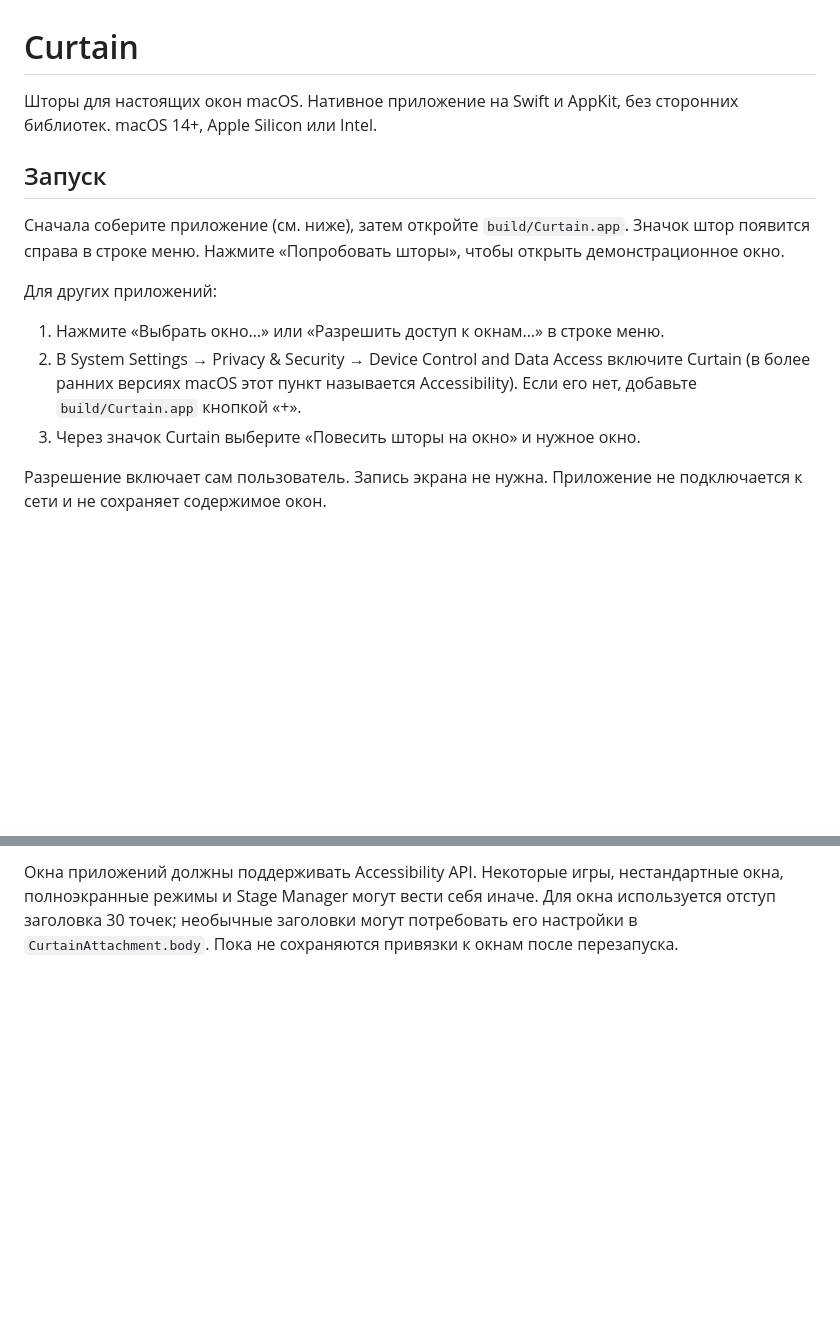
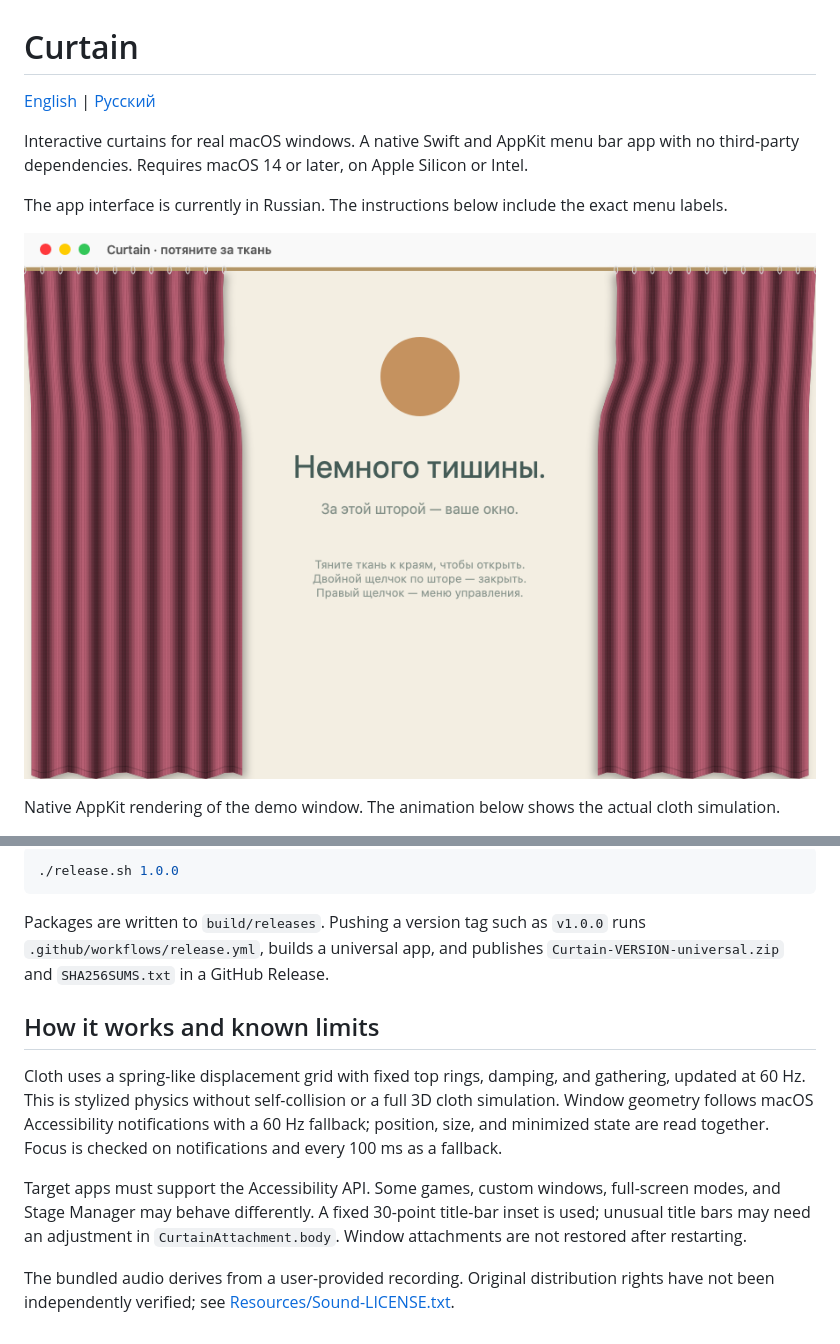
Before and after one commit to Hydrock/Curtain, a Markdown page: README.md, 2 parts joined by grey strips. Drawn GitHub-style; pictures changed too: docs/assets/curtain.png (added); blank space fills up the shorter version.

Commit message:
Improve window tracking and add universal releases with bilingual docs

````diff
--- a/README.md
+++ b/README.md
@@ -1,19 +1,12 @@
 # Curtain
 
-Шторы для настоящих окон macOS. Нативное приложение на Swift и AppKit,
-без сторонних библиотек. macOS 14+, Apple Silicon или Intel.
+[English](README.md) | [Русский](README.ru.md)
 
-## Запуск
+Interactive curtains for real macOS windows. A native Swift and AppKit menu bar app with no third-party dependencies. Requires macOS 14 or later, on Apple Silicon or Intel.
 
-Сначала соберите приложение (см. ниже), затем откройте `build/Curtain.app`. Значок штор появится справа в строке меню.
-Нажмите «Попробовать шторы», чтобы открыть демонстрационное окно.
+The app interface is currently in Russian. The instructions below include the exact menu labels.
 
-Для других приложений:
-1. Нажмите «Выбрать окно…» или «Разрешить доступ к окнам…» в строке меню.
-2. В System Settings → Privacy & Security → Device Control and Data Access
-   включите Curtain (в более ранних версиях macOS этот пункт называется Accessibility). Если его нет, добавьте `build/Curtain.app` кнопкой «+».
-3. Через значок Curtain выберите «Повесить шторы на окно» и нужное окно.
+![Curtain demo window](docs/assets/curtain.png)
 
-Разрешение включает сам пользователь. Запись экрана не нужна. Приложение
-не подключается к сети и не сохраняет содержимое окон.
+Native AppKit rendering of the demo window. The animation below shows the actual cloth simulation.
 
@@ -93,6 +71,14 @@ GitHub Actions автоматически проверяет сборку и п
 
-Окна приложений должны поддерживать Accessibility API. Некоторые игры,
-нестандартные окна, полноэкранные режимы и Stage Manager могут вести себя иначе.
-Для окна используется отступ заголовка 30 точек; необычные заголовки могут
-потребовать его настройки в `CurtainAttachment.body`. Пока не сохраняются
-привязки к окнам после перезапуска.
+```sh
+./release.sh 1.0.0
+```
+
+Packages are written to `build/releases`. Pushing a version tag such as `v1.0.0` runs `.github/workflows/release.yml`, builds a universal app, and publishes `Curtain-VERSION-universal.zip` and `SHA256SUMS.txt` in a GitHub Release.
+
+## How it works and known limits
+
+Cloth uses a spring-like displacement grid with fixed top rings, damping, and gathering, updated at 60 Hz. This is stylized physics without self-collision or a full 3D cloth simulation. Window geometry follows macOS Accessibility notifications with a 60 Hz fallback; position, size, and minimized state are read together. Focus is checked on notifications and every 100 ms as a fallback.
+
+Target apps must support the Accessibility API. Some games, custom windows, full-screen modes, and Stage Manager may behave differently. A fixed 30-point title-bar inset is used; unusual title bars may need an adjustment in `CurtainAttachment.body`. Window attachments are not restored after restarting.
+
+The bundled audio derives from a user-provided recording. Original distribution rights have not been independently verified; see [Resources/Sound-LICENSE.txt](Resources/Sound-LICENSE.txt).
````
Also changed, not shown: other parts of README.md (+37 -52 lines), README.ru.md (added, +84 -0 lines), docs/Verification.md (+12 -0 lines), 12 other files.
